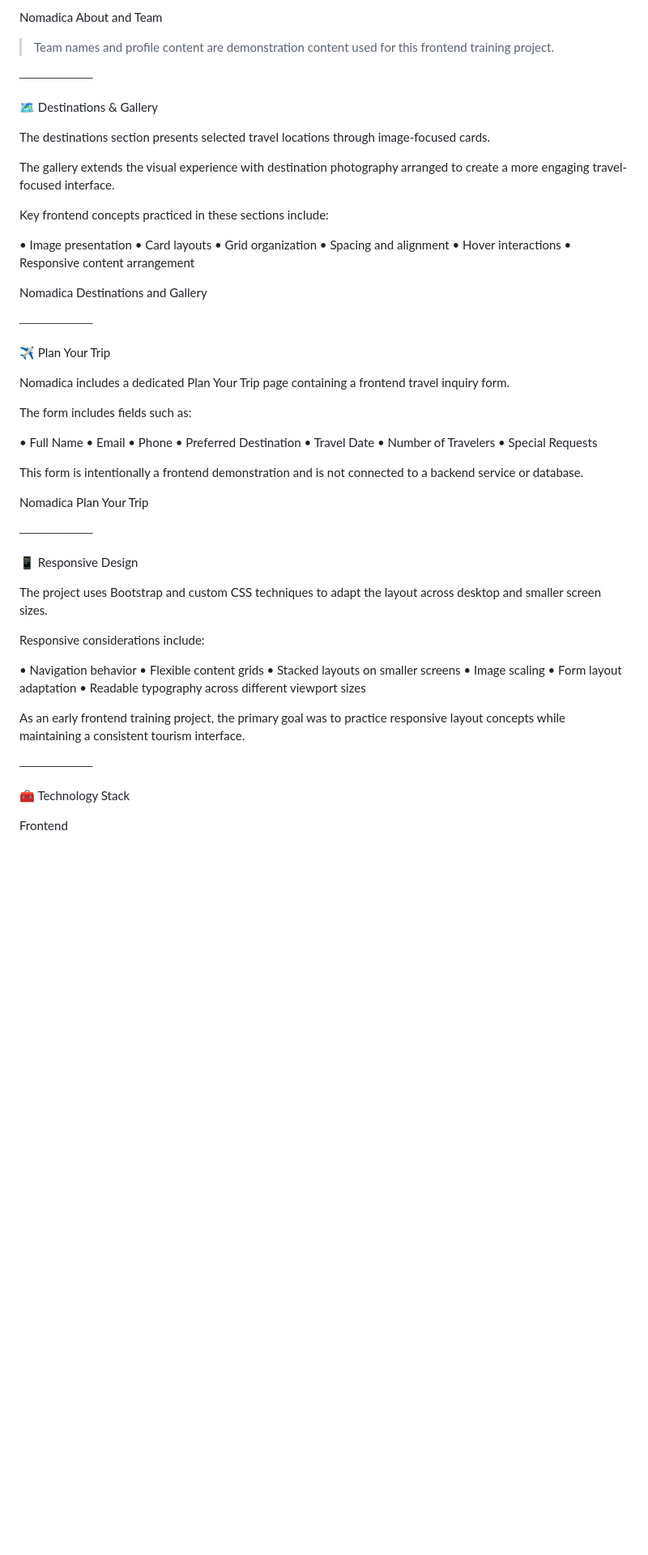
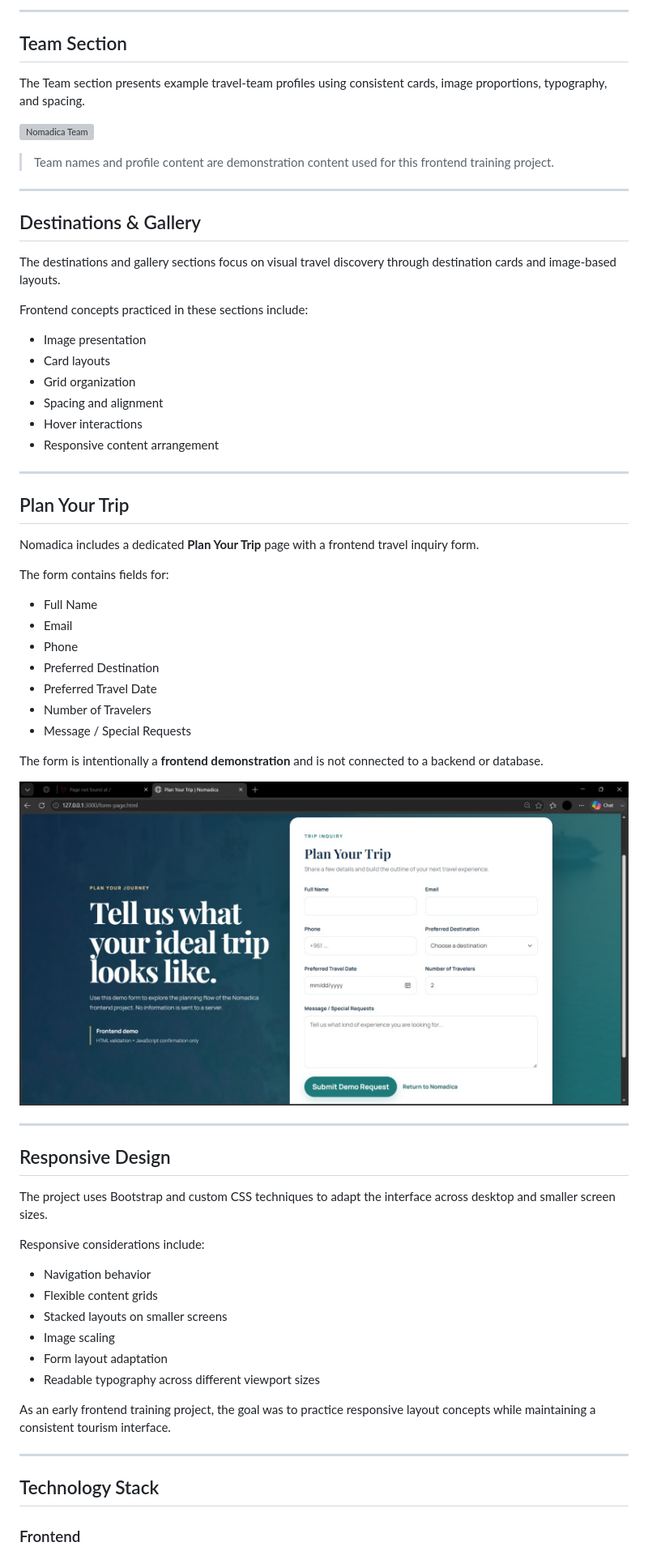
Before and after one commit to fatimahammoud-dev/nomadica-tourism-website, a Markdown page: README.md, the part around one of its changes. Shown at 81% size. Drawn GitHub-style; blank space fills up the shorter version; grey boxes are pictures that could not be loaded.

```diff
--- a/README.md
+++ b/README.md
@@ -121,67 +116,69 @@ The Team area complements the tourism interface with guide/team presentation car
 
-Nomadica About and Team
+---
+
+## Team Section
+
+The Team section presents example travel-team profiles using consistent cards, image proportions, typography, and spacing.
+
+![Nomadica Team](screenshots/03-team.jpeg)
 
 > Team names and profile content are demonstration content used for this frontend training project.
 
-────────
+---
 
-🗺️ Destinations & Gallery
+## Destinations & Gallery
 
-The destinations section presents selected travel locations through image-focused cards.
+The destinations and gallery sections focus on visual travel discovery through destination cards and image-based layouts.
 
-The gallery extends the visual experience with destination photography arranged to create a more engaging travel-focused interface.
+Frontend concepts practiced in these sections include:
 
-Key frontend concepts practiced in these sections include:
+- Image presentation
+- Card layouts
+- Grid organization
+- Spacing and alignment
+- Hover interactions
+- Responsive content arrangement
 
-• Image presentation
-• Card layouts
-• Grid organization
-• Spacing and alignment
-• Hover interactions
-• Responsive content arrangement
+---
 
-Nomadica Destinations and Gallery
+## Plan Your Trip
 
-────────
+Nomadica includes a dedicated **Plan Your Trip** page with a frontend travel inquiry form.
 
-✈️ Plan Your Trip
+The form contains fields for:
 
-Nomadica includes a dedicated Plan Your Trip page containing a frontend travel inquiry form.
+- Full Name
+- Email
+- Phone
+- Preferred Destination
+- Preferred Travel Date
+- Number of Travelers
+- Message / Special Requests
 
-The form includes fields such as:
+The form is intentionally a **frontend demonstration** and is not connected to a backend or database.
 
-• Full Name
-• Email
-• Phone
-• Preferred Destination
-• Travel Date
-• Number of Travelers
-• Special Requests
+![Nomadica Plan Your Trip](screenshots/04-plan-your-trip.jpeg)
 
-This form is intentionally a frontend demonstration and is not connected to a backend service or database.
+---
 
-Nomadica Plan Your Trip
+## Responsive Design
 
-────────
-
-📱 Responsive Design
-
-The project uses Bootstrap and custom CSS techniques to adapt the layout across desktop and smaller screen sizes.
+The project uses Bootstrap and custom CSS techniques to adapt the interface across desktop and smaller screen sizes.
 
 Responsive considerations include:
 
-• Navigation behavior
-• Flexible content grids
-• Stacked layouts on smaller screens
-• Image scaling
-• Form layout adaptation
-• Readable typography across different viewport sizes
+- Navigation behavior
+- Flexible content grids
+- Stacked layouts on smaller screens
+- Image scaling
+- Form layout adaptation
+- Readable typography across different viewport sizes
 
-As an early frontend training project, the primary goal was to practice responsive layout concepts while maintaining a consistent tourism interface.
+As an early frontend training project, the goal was to practice responsive layout concepts while maintaining a consistent tourism interface.
 
-────────
+---
 
-🧰 Technology Stack
+## Technology Stack
 
-Frontend
+### Frontend
 
```
Also changed, not shown: other parts of README.md (+151 -165 lines).
